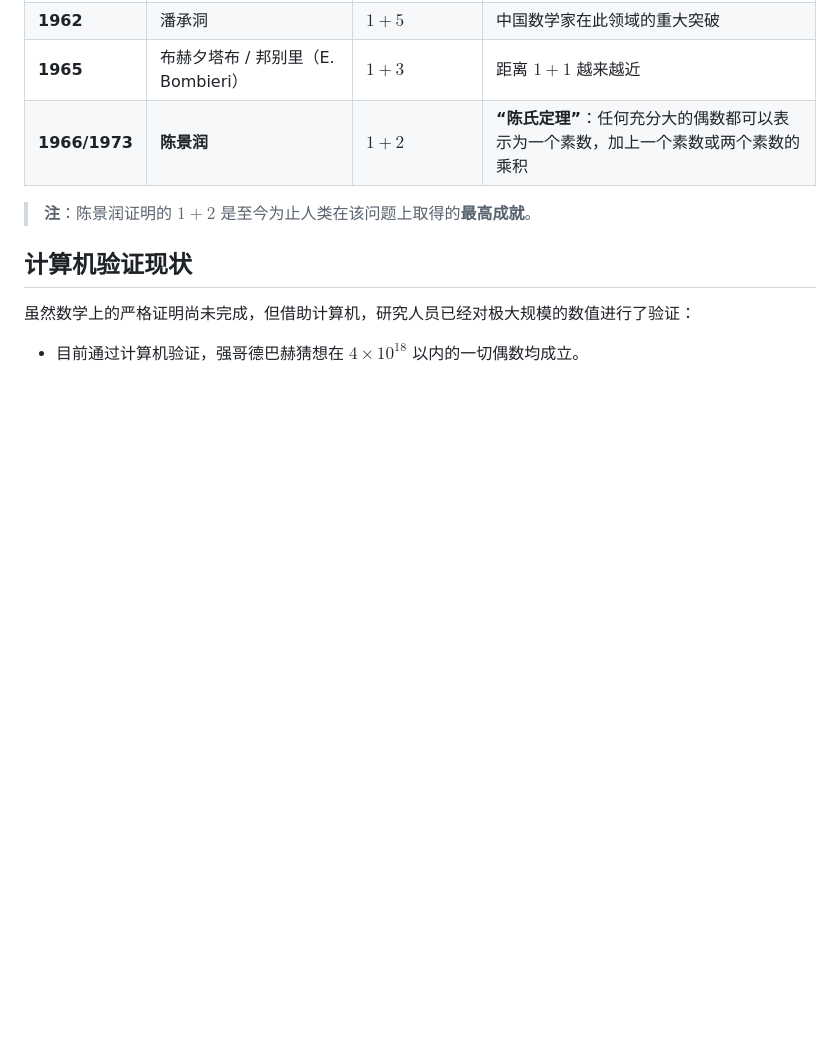
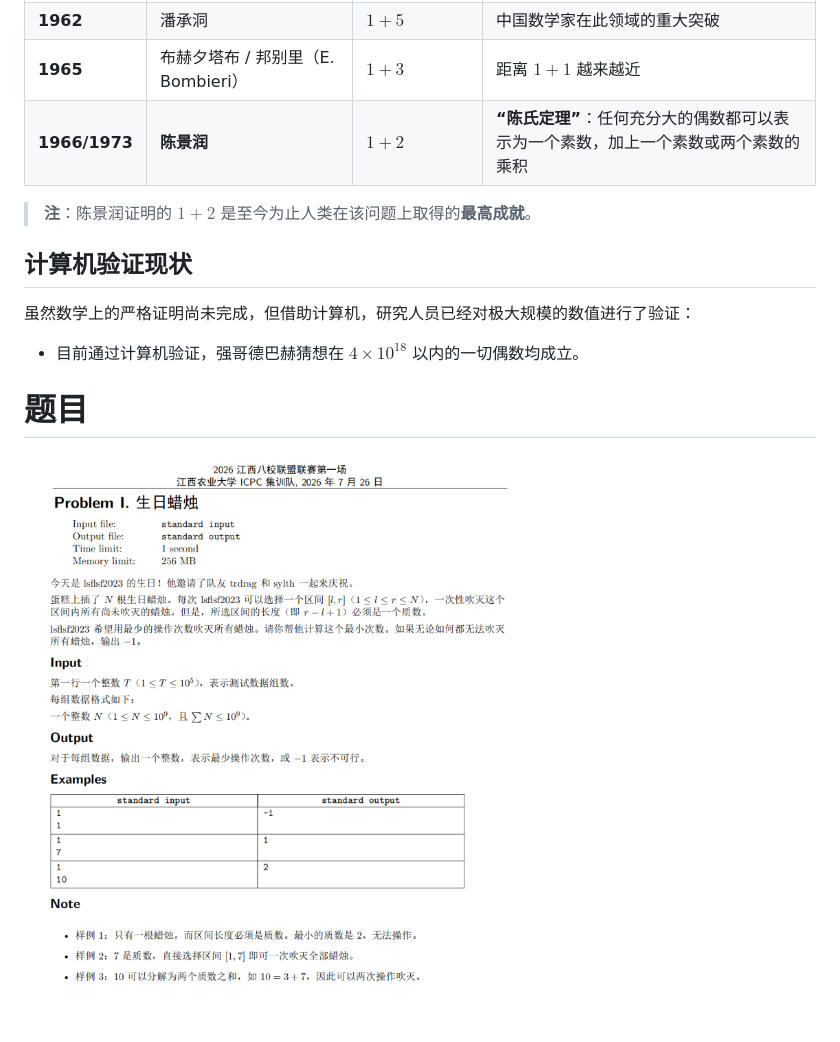
Before and after one commit to Api0r/Algorithm-vault, a Markdown page: 数论/哥德巴赫猜想.md, the part around the change. GitHub-like rendering; pictures changed too: 数论/image/Pasted image 20260726180726.png (added); blank space fills up the shorter version.

Commit message:
vault backup: 2026-07-26 18:12:48

```diff
--- a/数论/哥德巴赫猜想.md
+++ b/数论/哥德巴赫猜想.md
@@ -65,3 +65,9 @@
 虽然数学上的严格证明尚未完成，但借助计算机，研究人员已经对极大规模的数值进行了验证：
 
 - 目前通过计算机验证，强哥德巴赫猜想在 **$4 \times 10^{18}$** 以内的一切偶数均成立。
+
+
+
+# 题目
+
+![](image/Pasted%20image%2020260726180726.png)
```
Also changed, not shown: 2 other files.
